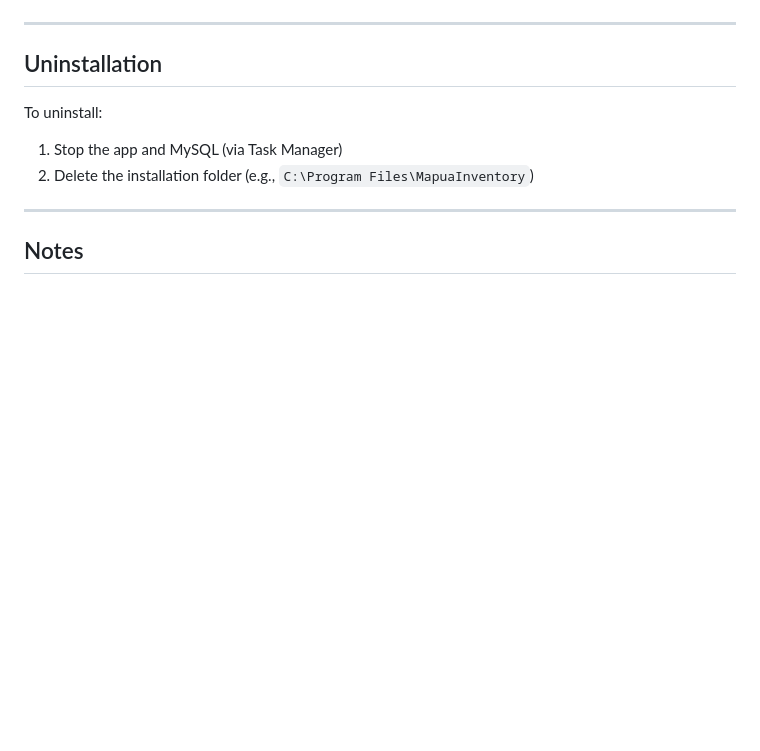
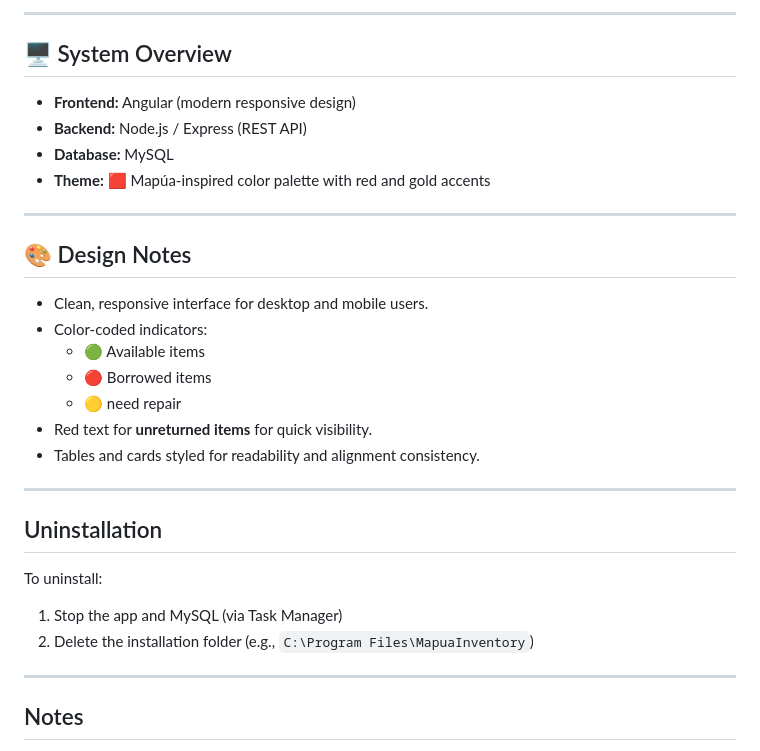
Before and after one commit to ent1tyGH/Mapua-Inventory, a Markdown page: README.md, the part around one of its changes. Drawn GitHub-style; blank space fills up the shorter version.

```diff
--- a/README.md
+++ b/README.md
@@ -145,3 +206,21 @@ After the system opens in your browser:
+---
+
+## 🖥️ System Overview
+- **Frontend:** Angular (modern responsive design)
+- **Backend:** Node.js / Express (REST API)
+- **Database:** MySQL
+- **Theme:** 🟥 Mapúa-inspired color palette with red and gold accents
+
+---
+
+## 🎨 Design Notes
+- Clean, responsive interface for desktop and mobile users.
+- Color-coded indicators:
+    - 🟢 Available items
+    - 🔴 Borrowed items
+    - 🟡 need repair
+- Red text for **unreturned items** for quick visibility.
+- Tables and cards styled for readability and alignment consistency.
 
 ---
 
```
Also changed, not shown: other parts of README.md (+69 -8 lines).
